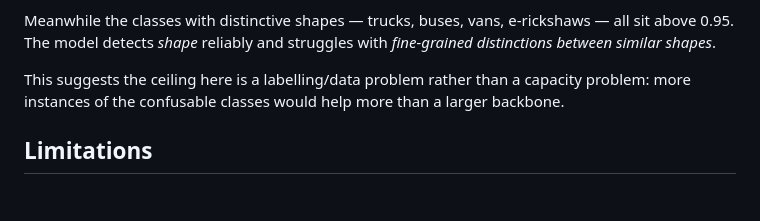
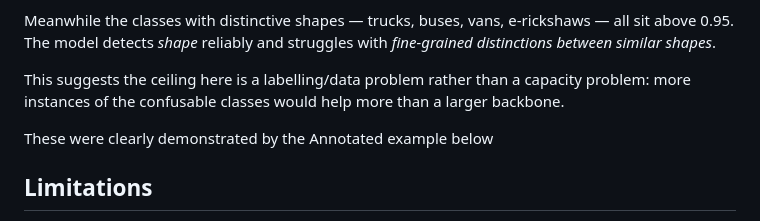
Before and after one commit to Glass-tiger-76/Indian-vehicle-detection, a Markdown page: README.md, the part around one of its changes. Rendered like a GitHub page; blank space fills up the shorter version.

```diff
--- a/README.md
+++ b/README.md
@@ -61,6 +61,8 @@ Meanwhile the classes with distinctive shapes — trucks, buses, vans, e-ricksha
 
 This suggests the ceiling here is a labelling/data problem rather than a capacity problem: more instances of the confusable classes would help more than a larger backbone.
 
+These were clearly demonstrated by the Annotated example below
+
 ## Limitations
 
 - Validated only on IRUVD's distribution. Performance on other camera angles, lighting, or regions is unmeasured.
```
Also changed, not shown: other parts of README.md (+20 -0 lines).
